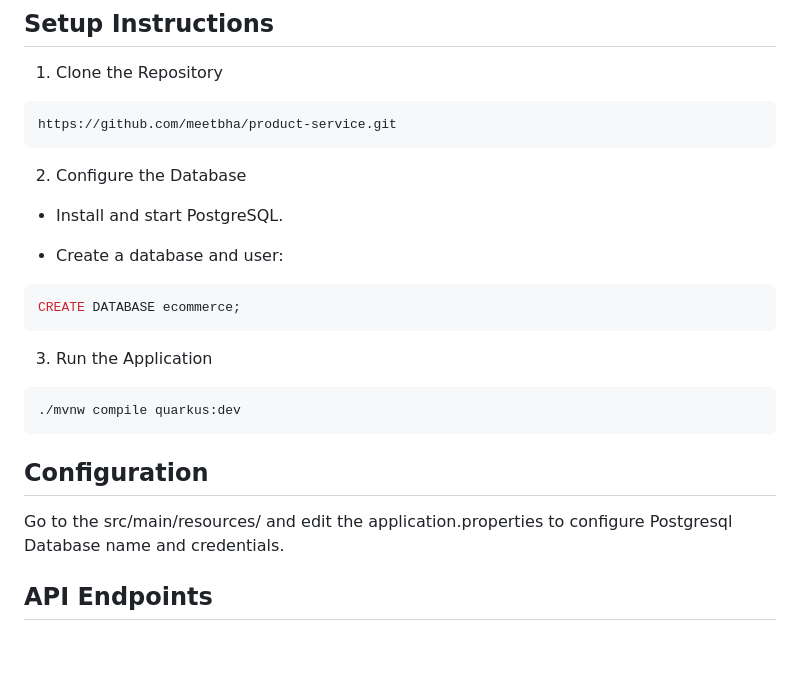
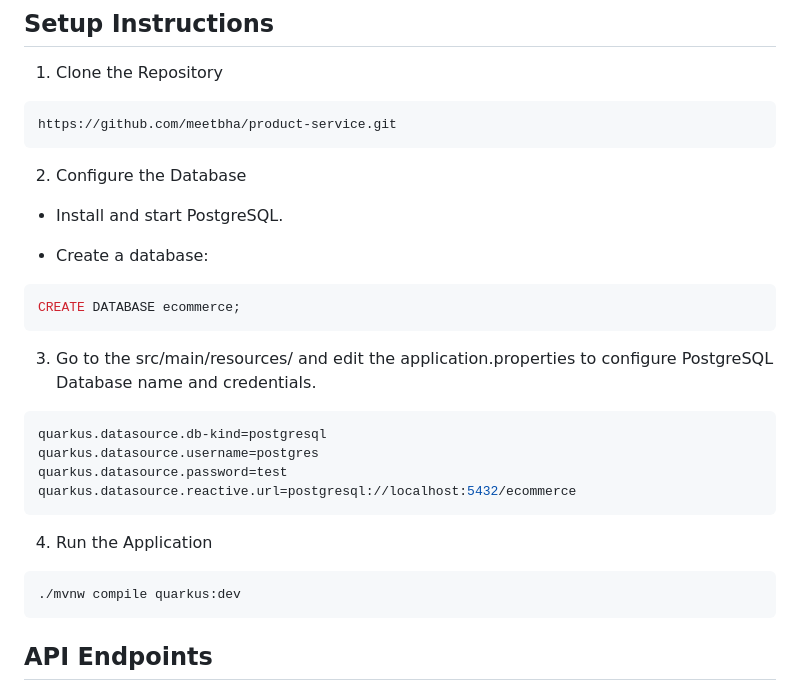
Before and after one commit to meetbha/product-service, a Markdown page: README.md, the part around the change. Rendered like a GitHub page; blank space fills up the shorter version.

````diff
--- a/README.md
+++ b/README.md
@@ -26,21 +26,27 @@ https://github.com/meetbha/product-service.git
 
 - Install and start PostgreSQL.
 
-- Create a database and user:
+- Create a database:
 
 ```shell script
 CREATE DATABASE ecommerce;
 ```
 
-3. Run the Application
+3. Go to the src/main/resources/ and edit the application.properties to configure PostgreSQL Database name and credentials.
+
+```shell script
+quarkus.datasource.db-kind=postgresql
+quarkus.datasource.username=postgres
+quarkus.datasource.password=test
+quarkus.datasource.reactive.url=postgresql://localhost:5432/ecommerce
+```
+
+4. Run the Application
 
 ```shell script
 ./mvnw compile quarkus:dev
 ```
 
-## Configuration
-
-Go to the src/main/resources/ and edit the application.properties to configure Postgresql Database name and credentials.
 
 ## API Endpoints
 
````
